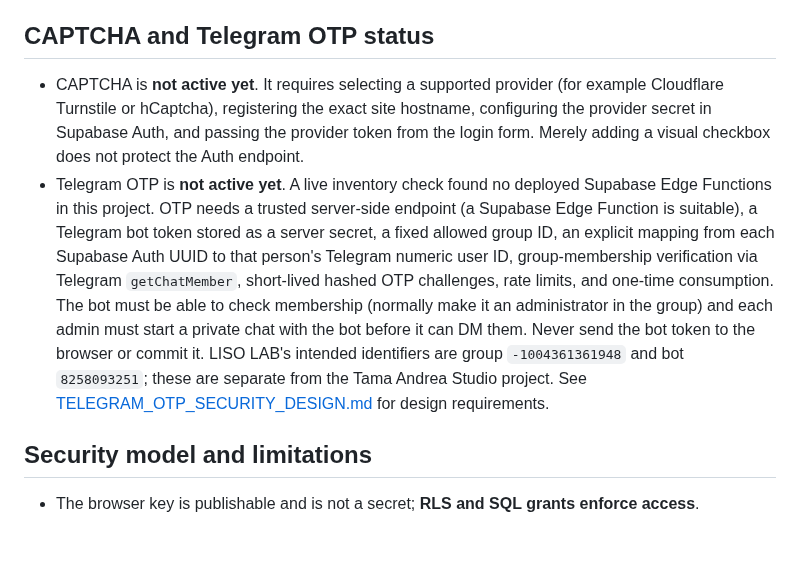
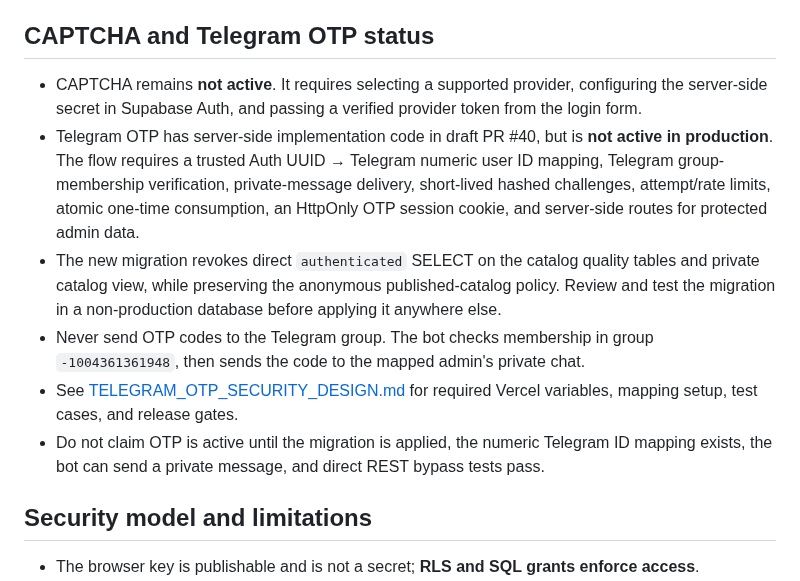
Before and after one commit to M-TamDre07/Linux-Software-Lab, a Markdown page: docs/ADMIN_DASHBOARD.md, the part around the change. GitHub-like rendering; blank space fills up the shorter version.

Commit message:
Update admin dashboard docs for Telegram OTP rollout gates

```diff
--- a/docs/ADMIN_DASHBOARD.md
+++ b/docs/ADMIN_DASHBOARD.md
@@ -71,8 +71,12 @@ This is a policy/grant inspection, not a live request test. It does not prove th
 
 ## CAPTCHA and Telegram OTP status
 
-- CAPTCHA is **not active yet**. It requires selecting a supported provider (for example Cloudflare Turnstile or hCaptcha), registering the exact site hostname, configuring the provider secret in Supabase Auth, and passing the provider token from the login form. Merely adding a visual checkbox does not protect the Auth endpoint.
-- Telegram OTP is **not active yet**. A live inventory check found no deployed Supabase Edge Functions in this project. OTP needs a trusted server-side endpoint (a Supabase Edge Function is suitable), a Telegram bot token stored as a server secret, a fixed allowed group ID, an explicit mapping from each Supabase Auth UUID to that person's Telegram numeric user ID, group-membership verification via Telegram `getChatMember`, short-lived hashed OTP challenges, rate limits, and one-time consumption. The bot must be able to check membership (normally make it an administrator in the group) and each admin must start a private chat with the bot before it can DM them. Never send the bot token to the browser or commit it. LISO LAB's intended identifiers are group `-1004361361948` and bot `8258093251`; these are separate from the Tama Andrea Studio project. See [TELEGRAM_OTP_SECURITY_DESIGN.md](TELEGRAM_OTP_SECURITY_DESIGN.md) for design requirements.
+- CAPTCHA remains **not active**. It requires selecting a supported provider, configuring the server-side secret in Supabase Auth, and passing a verified provider token from the login form.
+- Telegram OTP has server-side implementation code in draft PR #40, but is **not active in production**. The flow requires a trusted Auth UUID → Telegram numeric user ID mapping, Telegram group-membership verification, private-message delivery, short-lived hashed challenges, attempt/rate limits, atomic one-time consumption, an HttpOnly OTP session cookie, and server-side routes for protected admin data.
+- The new migration revokes direct `authenticated` SELECT on the catalog quality tables and private catalog view, while preserving the anonymous published-catalog policy. Review and test the migration in a non-production database before applying it anywhere else.
+- Never send OTP codes to the Telegram group. The bot checks membership in group `-1004361361948`, then sends the code to the mapped admin's private chat.
+- See [TELEGRAM_OTP_SECURITY_DESIGN.md](TELEGRAM_OTP_SECURITY_DESIGN.md) for required Vercel variables, mapping setup, test cases, and release gates.
+- Do not claim OTP is active until the migration is applied, the numeric Telegram ID mapping exists, the bot can send a private message, and direct REST bypass tests pass.
 
 ## Security model and limitations
 
```
